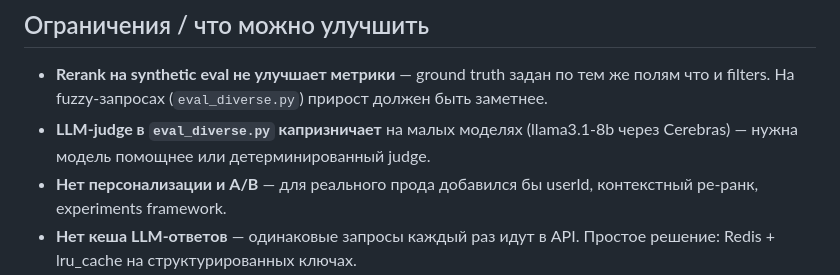
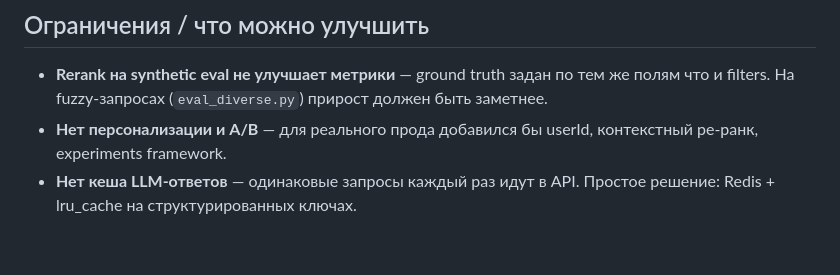
Before and after one commit to EthernalSolitude/multimodal-fashion-rag, a Markdown page: README.md, the part around the change. Drawn GitHub-style; blank space fills up the shorter version.

```diff
--- a/README.md
+++ b/README.md
@@ -288,7 +288,6 @@ ruff check .                    # линтер
 ## Ограничения / что можно улучшить
 
 - **Rerank на synthetic eval не улучшает метрики** — ground truth задан по тем же полям что и filters. На fuzzy-запросах (`eval_diverse.py`) прирост должен быть заметнее.
-- **LLM-judge в `eval_diverse.py` капризничает** на малых моделях (llama3.1-8b через Cerebras) — нужна модель помощнее или детерминированный judge.
 - **Нет персонализации и A/B** — для реального прода добавился бы userId, контекстный ре-ранк, experiments framework.
 - **Нет кеша LLM-ответов** — одинаковые запросы каждый раз идут в API. Простое решение: Redis + lru_cache на структурированных ключах.
 
```
